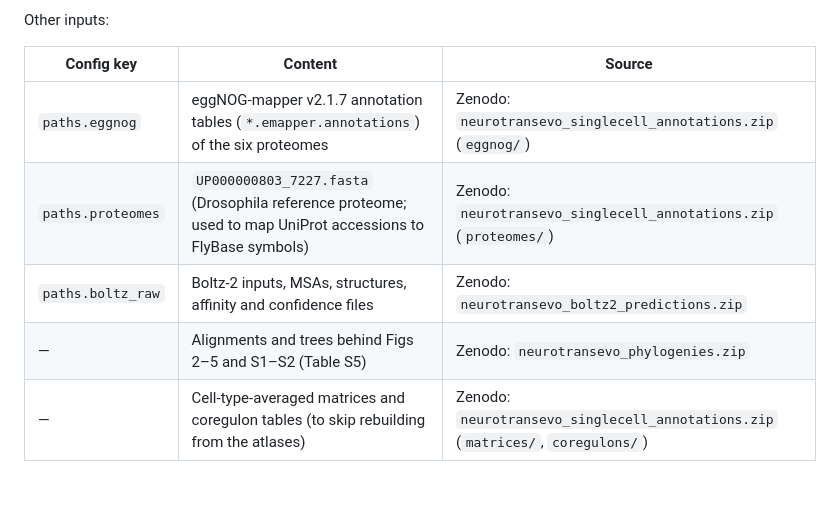
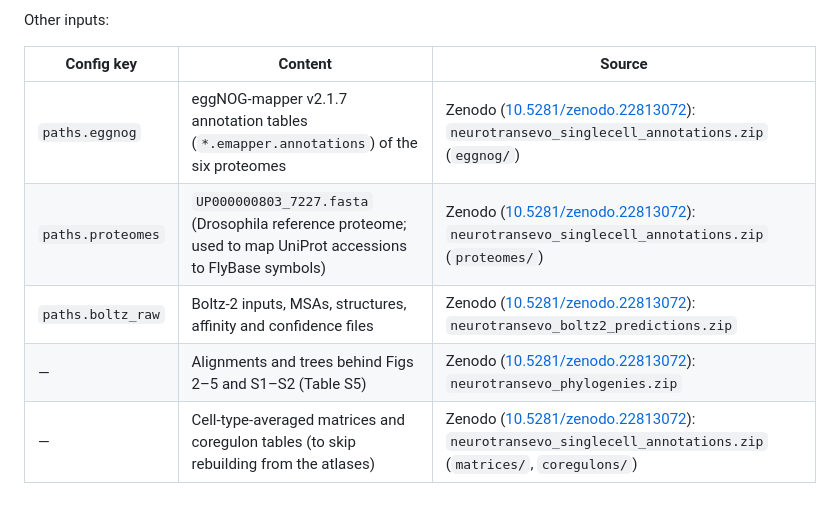
Before and after one commit to alxndrsPittis/neurotransevo, a Markdown page: data/README.md, the part around the change. Rendered like a GitHub page.

Commit message:
Link the Zenodo data record (10.5281/zenodo.22813072); overview schematic in README

```diff
--- a/data/README.md
+++ b/data/README.md
@@ -35,8 +35,8 @@ Other inputs:
 
 | Config key | Content | Source |
 |---|---|---|
-| `paths.eggnog` | eggNOG-mapper v2.1.7 annotation tables (`*.emapper.annotations`) of the six proteomes | Zenodo: `neurotransevo_singlecell_annotations.zip` (`eggnog/`) |
-| `paths.proteomes` | `UP000000803_7227.fasta` (Drosophila reference proteome; used to map UniProt accessions to FlyBase symbols) | Zenodo: `neurotransevo_singlecell_annotations.zip` (`proteomes/`) |
-| `paths.boltz_raw` | Boltz-2 inputs, MSAs, structures, affinity and confidence files | Zenodo: `neurotransevo_boltz2_predictions.zip` |
-| — | Alignments and trees behind Figs 2–5 and S1–S2 (Table S5) | Zenodo: `neurotransevo_phylogenies.zip` |
-| — | Cell-type-averaged matrices and coregulon tables (to skip rebuilding from the atlases) | Zenodo: `neurotransevo_singlecell_annotations.zip` (`matrices/`, `coregulons/`) |
+| `paths.eggnog` | eggNOG-mapper v2.1.7 annotation tables (`*.emapper.annotations`) of the six proteomes | Zenodo ([10.5281/zenodo.22813072](https://doi.org/10.5281/zenodo.22813072)): `neurotransevo_singlecell_annotations.zip` (`eggnog/`) |
+| `paths.proteomes` | `UP000000803_7227.fasta` (Drosophila reference proteome; used to map UniProt accessions to FlyBase symbols) | Zenodo ([10.5281/zenodo.22813072](https://doi.org/10.5281/zenodo.22813072)): `neurotransevo_singlecell_annotations.zip` (`proteomes/`) |
+| `paths.boltz_raw` | Boltz-2 inputs, MSAs, structures, affinity and confidence files | Zenodo ([10.5281/zenodo.22813072](https://doi.org/10.5281/zenodo.22813072)): `neurotransevo_boltz2_predictions.zip` |
+| — | Alignments and trees behind Figs 2–5 and S1–S2 (Table S5) | Zenodo ([10.5281/zenodo.22813072](https://doi.org/10.5281/zenodo.22813072)): `neurotransevo_phylogenies.zip` |
+| — | Cell-type-averaged matrices and coregulon tables (to skip rebuilding from the atlases) | Zenodo ([10.5281/zenodo.22813072](https://doi.org/10.5281/zenodo.22813072)): `neurotransevo_singlecell_annotations.zip` (`matrices/`, `coregulons/`) |
```
Also changed, not shown: README.md (+4 -0 lines), docs/WALKTHROUGH.md (+2 -0 lines), docs/img/overview.png (added).
